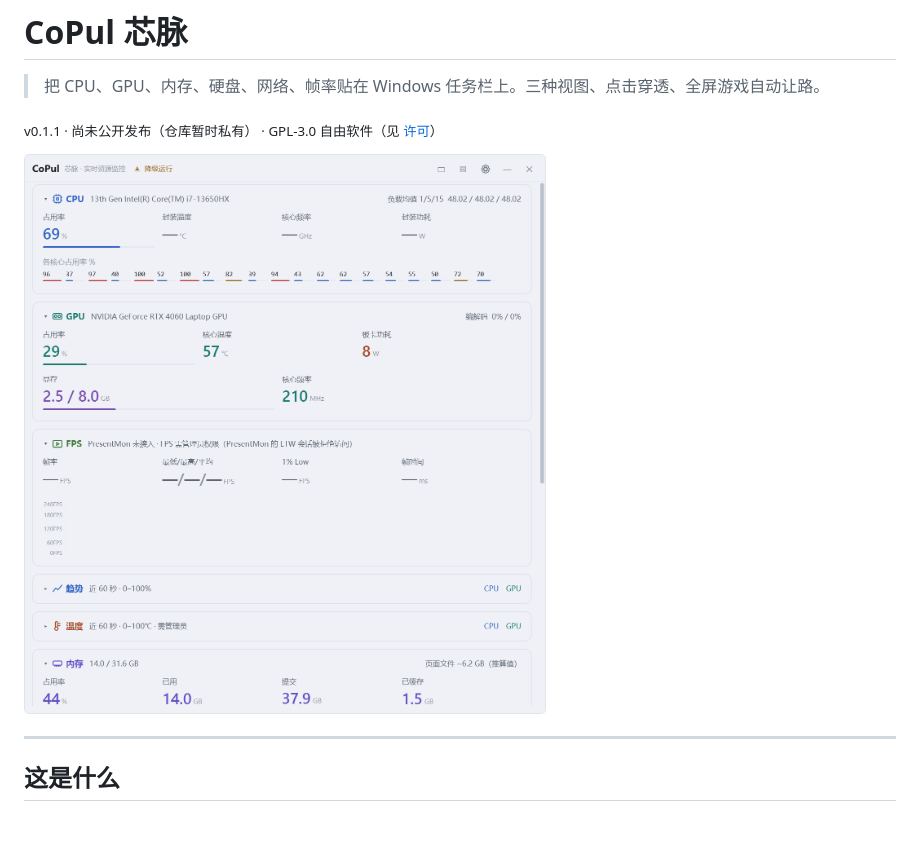
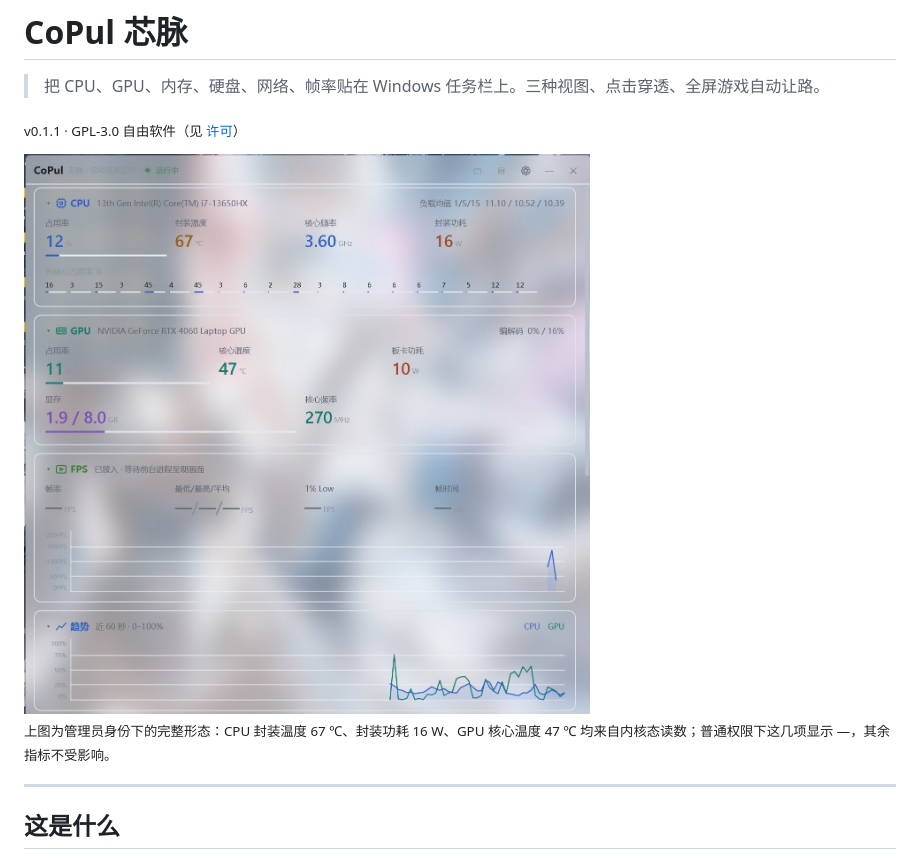
Before and after one commit to xingchen-IT/CoPul, a Markdown page: README.md, the part around the change. Rendered like a GitHub page; pictures changed too: docs/screenshots/main.png; blank space fills up the shorter version.

Commit message:
README 首图换成管理员模式的截图
原图是普通权限下截的：标题栏写着「降级运行」，CPU 温度 / 频率 / 功耗三格全是 —，
FPS 区写着「PresentMon 未接入 · 需管理员权限」。第一次看的人很容易理解成软件坏了 ——
而它其实是 v1 的正常降级形态。

新图（1279×1368）是管理员身份截的：绿灯「运行中」，CPU 12% / 67 ℃ / 3.60 GHz / 16 W，
GPU 11% / 47 ℃ / 10 W / 1.9–8.0 GB / 270 MHz，趋势曲线有数据，
FPS 从「未接入」变成「已接入 · 等待前台进程呈现画面」。

两个处理：
- 原截图底部那张「温度」卡片被屏幕截断（只露出标题行和 100 ℃ 刻度），
  裁到趋势卡片下边界（y=1264），避免首图底部挂着半截卡片。裁完 CPU / GPU /
  FPS / 趋势四张卡都是完整的，CPU 卡里已经有 67 ℃，温度信息没丢。
- clipboard 给的是 JPEG，转成 PNG 无损落库（仓库其余截图都是 png）。
  PNG 653 KB，是磨砂背景的代价；README 里按 640 宽显示，浏览器超采样后比原图更锐。

图下补一行图注，点明这些读数来自内核态、普通权限下这几项是 —，
免得读者照着 README 装完发现「怎么我的没有温度」。

顺手去掉副标题里的「尚未公开发布（仓库暂时私有）」：这句在仓库公开后就是错的，
每次切换可见性还得改一遍，不适合长期留在 README 里。

注：这轮只换了 main.png。tray.png 里 FPS 那一格仍是 —（同一次普通权限截图拍的），
如果要一致，下次重截一张管理员的条再替换。

```diff
--- a/README.md
+++ b/README.md
@@ -2,9 +2,11 @@
 
 > 把 CPU、GPU、内存、硬盘、网络、帧率贴在 Windows 任务栏上。三种视图、点击穿透、全屏游戏自动让路。
 
-<sub>v0.1.1 · 尚未公开发布（仓库暂时私有） · GPL-3.0 自由软件（见 <a href="#许可">许可</a>）</sub>
+<sub>v0.1.1 · GPL-3.0 自由软件（见 <a href="#许可">许可</a>）</sub>
 
-<img src="docs/screenshots/main.png" width="640" alt="CoPul 大窗口">
+<img src="docs/screenshots/main.png" width="640" alt="CoPul 大窗口（管理员模式：CPU / GPU 占用、温度、功耗、帧率、趋势）">
+
+<sub>上图为管理员身份下的完整形态：CPU 封装温度 67 ℃、封装功耗 16 W、GPU 核心温度 47 ℃ 均来自内核态读数；普通权限下这几项显示 —，其余指标不受影响。</sub>
 
 ---
 
```
